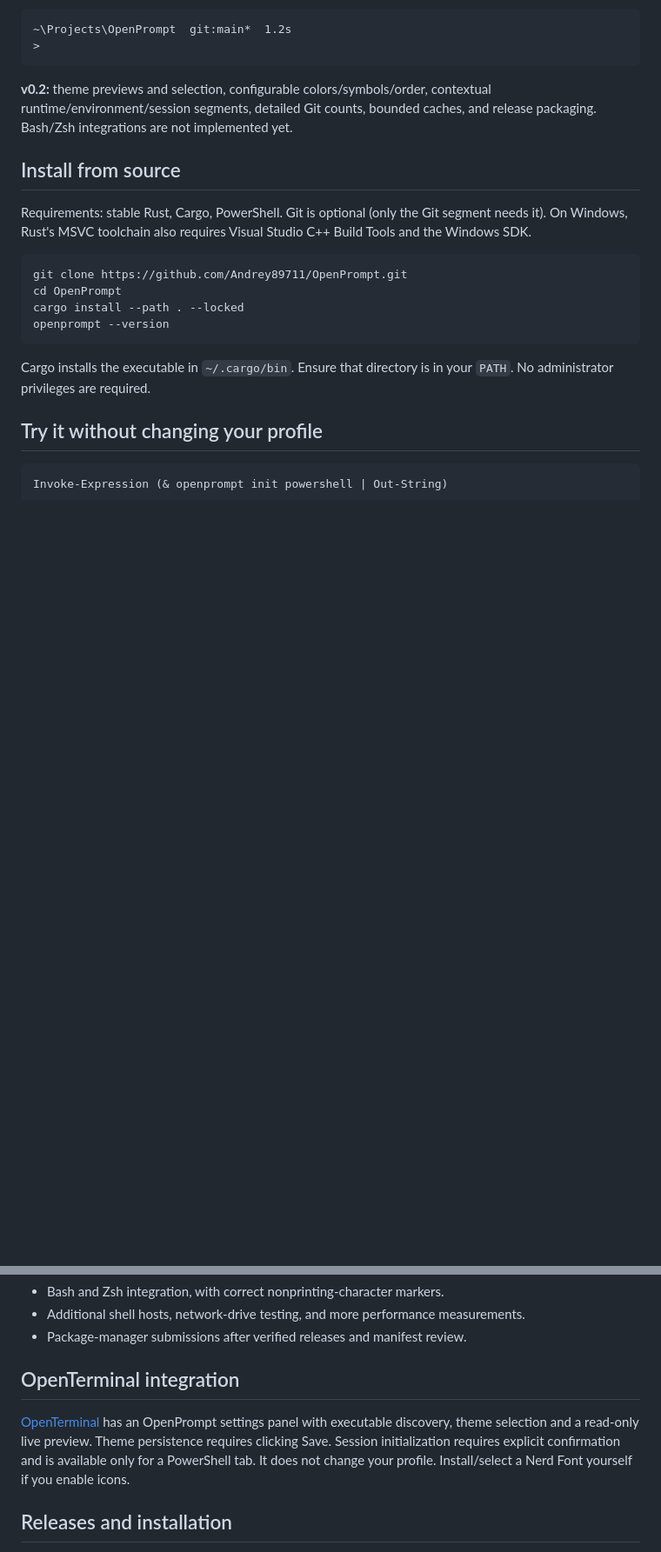
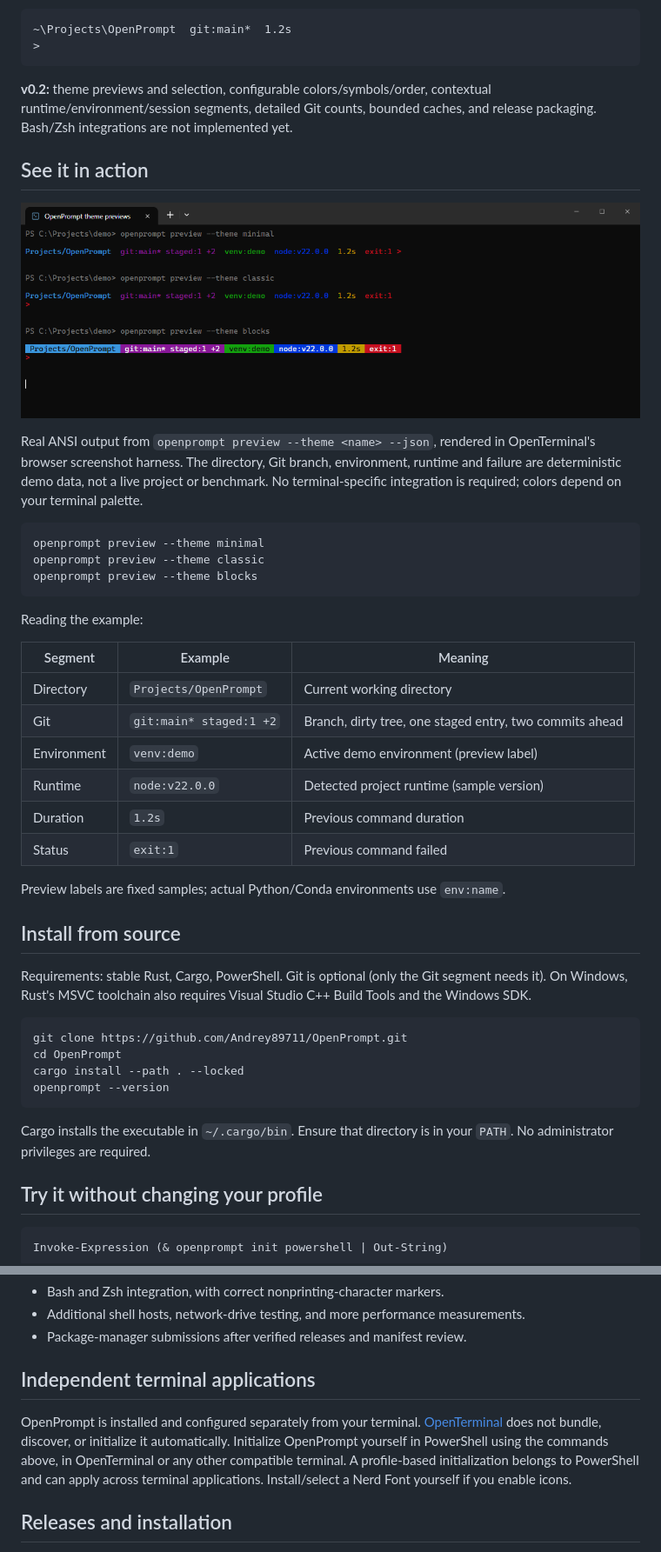
Before and after one commit to Andrey89711/OpenPrompt, a Markdown page: README.md, 2 parts joined by grey strips. Shown at 87% size. Rendered like a GitHub page; pictures changed too: docs/images/themes.png (added); blank space fills up the shorter version.

Commit message:
docs: add theme screenshots and practical configuration examples
Document independent terminal setup and include a validated compact TOML example.

````diff
--- a/README.md
+++ b/README.md
@@ -14,6 +14,34 @@ or another ANSI-capable terminal.
 **v0.2:** theme previews and selection, configurable colors/symbols/order, contextual
 runtime/environment/session segments, detailed Git counts, bounded caches, and
 release packaging. Bash/Zsh integrations are not implemented yet.
+
+## See it in action
+
+![OpenPrompt minimal, classic and blocks themes with Git, environment, runtime, duration and exit status](docs/images/themes.png)
+
+Real ANSI output from `openprompt preview --theme <name> --json`, rendered in
+OpenTerminal's browser screenshot harness. The directory, Git branch, environment,
+runtime and failure are deterministic demo data, not a live project or benchmark.
+No terminal-specific integration is required; colors depend on your terminal palette.
+
+```powershell
+openprompt preview --theme minimal
+openprompt preview --theme classic
+openprompt preview --theme blocks
+```
+
+Reading the example:
+
+| Segment | Example | Meaning |
+| --- | --- | --- |
+| Directory | `Projects/OpenPrompt` | Current working directory |
+| Git | `git:main* staged:1 +2` | Branch, dirty tree, one staged entry, two commits ahead |
+| Environment | `venv:demo` | Active demo environment (preview label) |
+| Runtime | `node:v22.0.0` | Detected project runtime (sample version) |
+| Duration | `1.2s` | Previous command duration |
+| Status | `exit:1` | Previous command failed |
+
+Preview labels are fixed samples; actual Python/Conda environments use `env:name`.
 
 ## Install from source
 
@@ -263,13 +323,14 @@ not by double-clicking the executable.
 - Additional shell hosts, network-drive testing, and more performance measurements.
 - Package-manager submissions after verified releases and manifest review.
 
-## OpenTerminal integration
+## Independent terminal applications
 
-[OpenTerminal](https://github.com/Andrey89711/OpenTerminal) has an OpenPrompt
-settings panel with executable discovery, theme selection and a read-only live
-preview. Theme persistence requires clicking Save. Session initialization requires
-explicit confirmation and is available only for a PowerShell tab. It does not
-change your profile. Install/select a Nerd Font yourself if you enable icons.
+OpenPrompt is installed and configured separately from your terminal.
+[OpenTerminal](https://github.com/Andrey89711/OpenTerminal) does not bundle,
+discover, or initialize it automatically. Initialize OpenPrompt yourself in
+PowerShell using the commands above, in OpenTerminal or any other compatible
+terminal. A profile-based initialization belongs to PowerShell and can apply
+across terminal applications. Install/select a Nerd Font yourself if you enable icons.
 
 ## Releases and installation
 
````
Also changed, not shown: other parts of README.md (+32 -0 lines), 1 other file.
